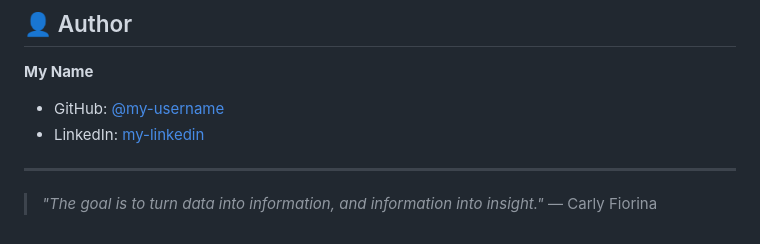
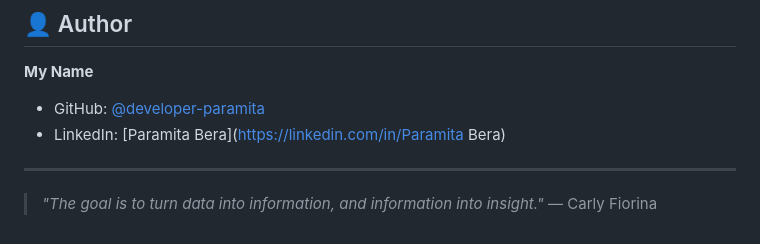
Before and after one commit to developer-paramita/Ardent_AI_ML_Training, a Markdown page: project-1/README.md, the part around the change. Rendered like a GitHub page.

```diff
--- a/project-1/README.md
+++ b/project-1/README.md
@@ -163,8 +163,8 @@ This project is open-source and available under the [MIT License](LICENSE).
 ## 👤 Author
 
 **My Name**
-- GitHub: [@my-username](https://github.com/developer-paramita)
-- LinkedIn: [my-linkedin](https://linkedin.com/in/developer-paramita)
+- GitHub: [@developer-paramita](https://github.com/developer-paramita)
+- LinkedIn: [Paramita Bera](https://linkedin.com/in/Paramita Bera)
 
 ---
 
```
